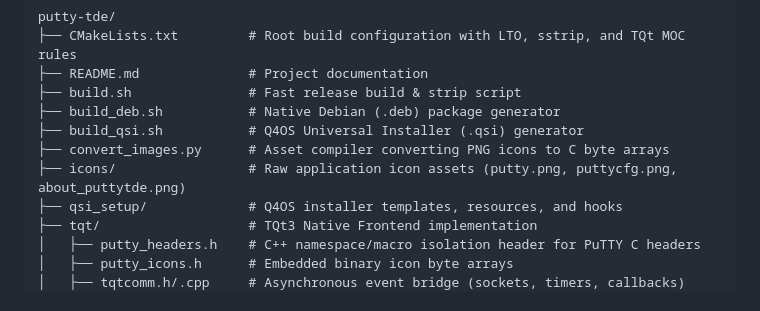
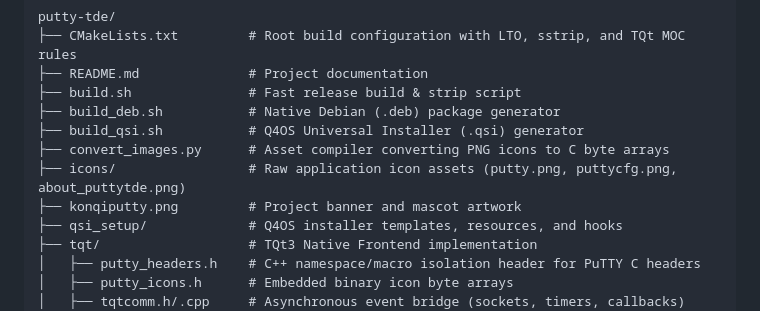
Before and after one commit to seb3773/putty-tde, a Markdown page: README.md, the part around the change printed below. GitHub-like rendering.

Commit message:
docs: add konqiputty.png project artwork to header in README
- Unignore and track konqiputty.png
- Embed centered mascot artwork in README.md header
- Update repository source tree overview

```diff
--- a/README.md
+++ b/README.md
@@ -222,6 +226,7 @@ putty-tde/
 ├── build_qsi.sh           # Q4OS Universal Installer (.qsi) generator
 ├── convert_images.py      # Asset compiler converting PNG icons to C byte arrays
 ├── icons/                 # Raw application icon assets (putty.png, puttycfg.png, about_puttytde.png)
+├── konqiputty.png         # Project banner and mascot artwork
 ├── qsi_setup/             # Q4OS installer templates, resources, and hooks
 ├── tqt/                   # TQt3 Native Frontend implementation
 │   ├── putty_headers.h    # C++ namespace/macro isolation header for PuTTY C headers
```
Also changed, not shown: other parts of README.md (+4 -0 lines), konqiputty.png (added), 1 other file.
